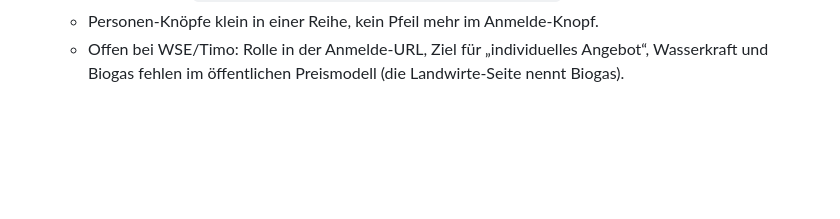
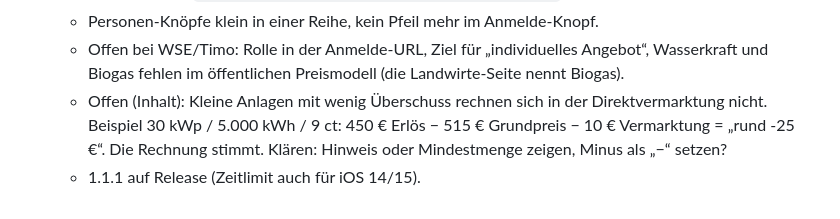
Before and after one commit to klassenmedia/robingut-strom-neu, a Markdown page: docs/plans/UMBAU-VARIANTE-B.md, the part around the change. Rendered like a GitHub page; blank space fills up the shorter version.

Commit message:
Doku: offener Punkt negatives Ergebnis bei kleinen Anlagen
Co-Authored-By: Claude Opus 5.5 <noreply@anthropic.com>

```diff
--- a/docs/plans/UMBAU-VARIANTE-B.md
+++ b/docs/plans/UMBAU-VARIANTE-B.md
@@ -182,3 +182,7 @@ steht die README. Andreas hat am 09.11. Variante B (Karten-Layout) zum Umsetzen
   - Personen-Knöpfe klein in einer Reihe, kein Pfeil mehr im Anmelde-Knopf.
   - Offen bei WSE/Timo: Rolle in der Anmelde-URL, Ziel für „individuelles Angebot“, Wasserkraft
     und Biogas fehlen im öffentlichen Preismodell (die Landwirte-Seite nennt Biogas).
+  - Offen (Inhalt): Kleine Anlagen mit wenig Überschuss rechnen sich in der Direktvermarktung nicht.
+    Beispiel 30 kWp / 5.000 kWh / 9 ct: 450 € Erlös − 515 € Grundpreis − 10 € Vermarktung = „rund -25 €“.
+    Die Rechnung stimmt. Klären: Hinweis oder Mindestmenge zeigen, Minus als „−“ setzen?
+  - 1.1.1 auf Release (Zeitlimit auch für iOS 14/15).
```
